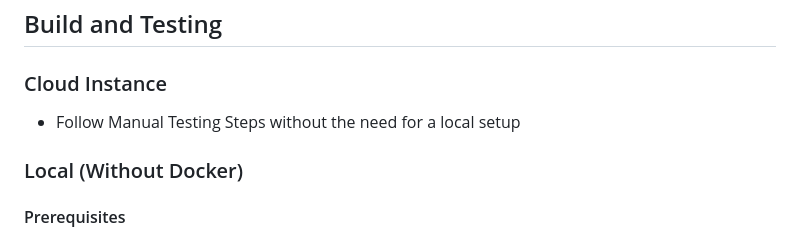
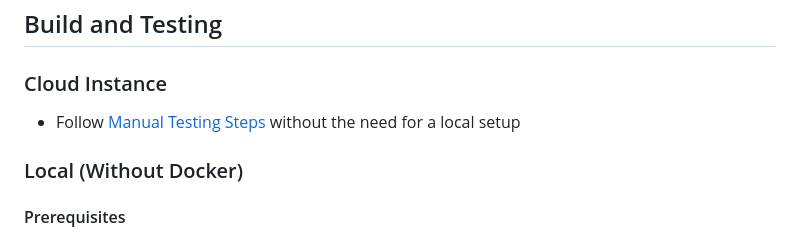
Before and after one commit to Fiono11/decentralized_threshold_signing_service, a Markdown page: README.md, the part around the change. GitHub-like rendering.

Commit message:
Small improvement

```diff
--- a/README.md
+++ b/README.md
@@ -108,7 +108,7 @@ Two browsers will exchange messages and produce a valid threshold signature over
 ## Build and Testing
 
 ### Cloud Instance
-- Follow Manual Testing Steps without the need for a local setup
+- Follow [Manual Testing Steps](#manual-testing-steps) without the need for a local setup
 
 ### Local (Without Docker)
 
```
